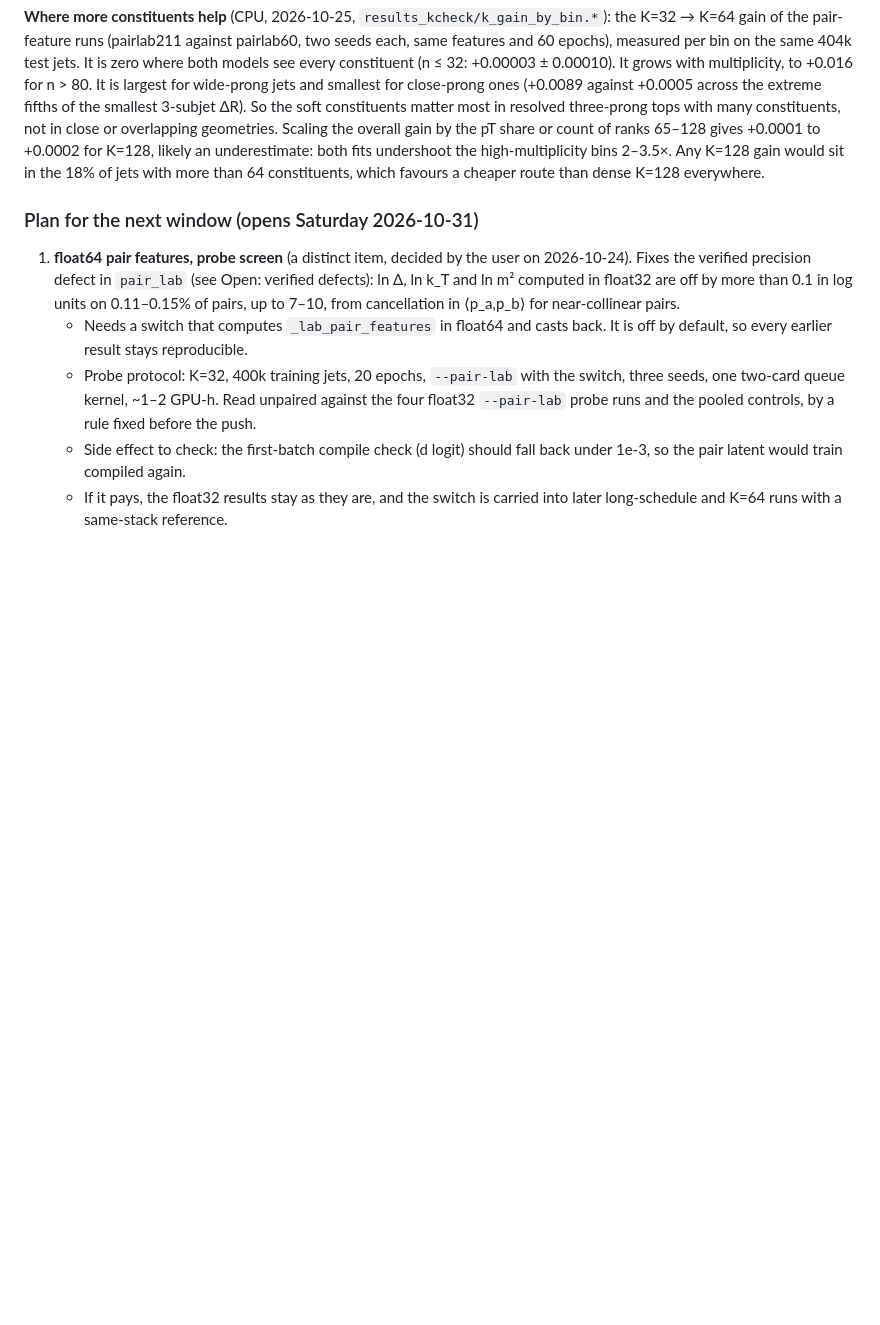
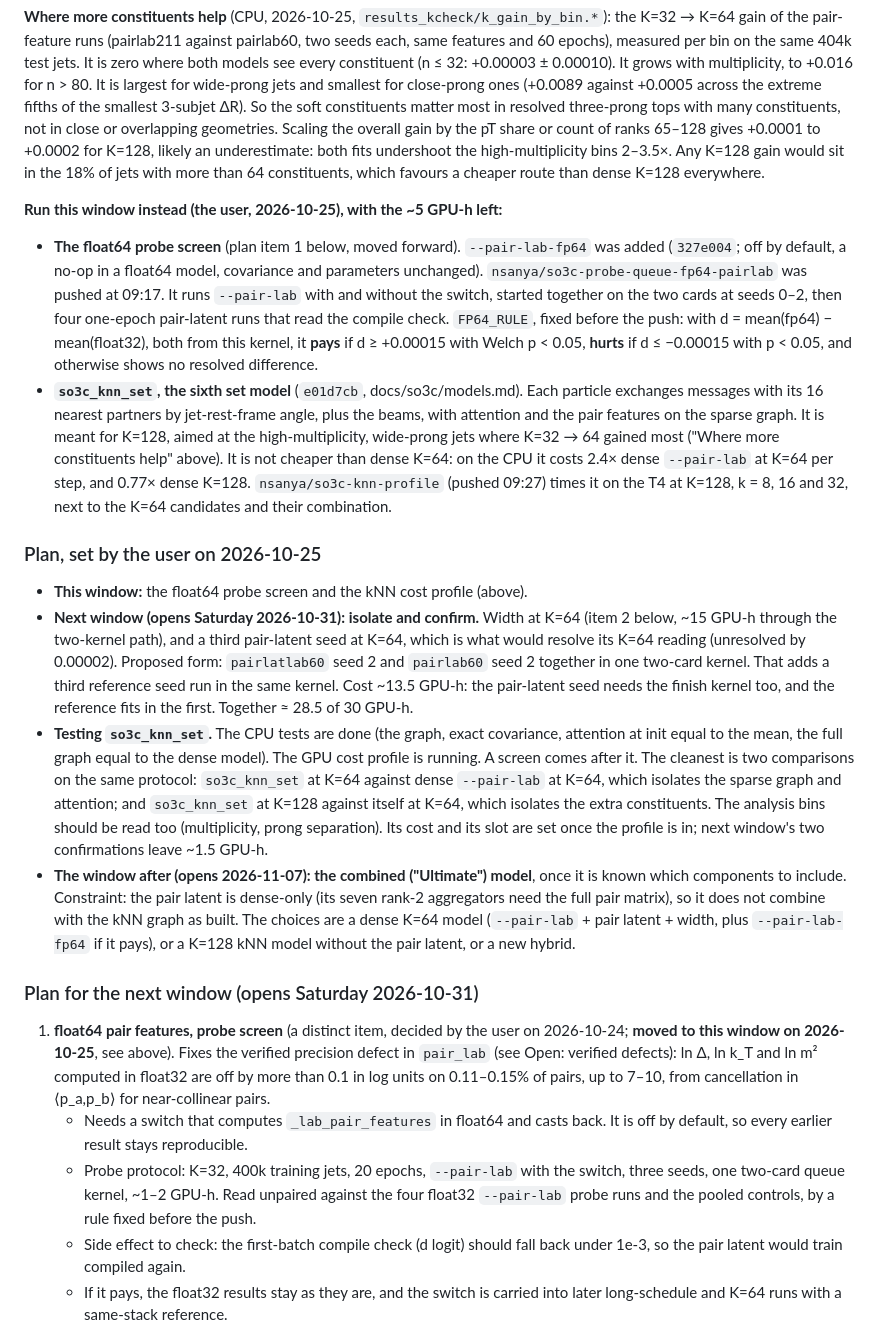
Before and after one commit to Nervni-Sanya/SO3C, a Markdown page: SO3C_STATUS.md, the part around the change. GitHub-like rendering; blank space fills up the shorter version.

Commit message:
STATUS: plan set on 2026-10-25 (float64 screen now, kNN model, confirm, then combine)
Co-Authored-By: Claude Opus 5.5 <noreply@anthropic.com>

```diff
--- a/SO3C_STATUS.md
+++ b/SO3C_STATUS.md
@@ -232,9 +232,20 @@ Full agent text: `so3c_notes/gap_to_sota_2026-09-13.md`. Three of the workflow's
 
 **Where more constituents help** (CPU, 2026-10-25, `results_kcheck/k_gain_by_bin.*`): the K=32 → K=64 gain of the pair-feature runs (pairlab211 against pairlab60, two seeds each, same features and 60 epochs), measured per bin on the same 404k test jets. It is zero where both models see every constituent (n ≤ 32: +0.00003 ± 0.00010). It grows with multiplicity, to +0.016 for n > 80. It is largest for wide-prong jets and smallest for close-prong ones (+0.0089 against +0.0005 across the extreme fifths of the smallest 3-subjet ΔR). So the soft constituents matter most in resolved three-prong tops with many constituents, not in close or overlapping geometries. Scaling the overall gain by the pT share or count of ranks 65–128 gives +0.0001 to +0.0002 for K=128, likely an underestimate: both fits undershoot the high-multiplicity bins 2–3.5×. Any K=128 gain would sit in the 18% of jets with more than 64 constituents, which favours a cheaper route than dense K=128 everywhere.
 
+**Run this window instead (the user, 2026-10-25), with the ~5 GPU-h left:**
+- **The float64 probe screen** (plan item 1 below, moved forward). `--pair-lab-fp64` was added (`327e004`; off by default, a no-op in a float64 model, covariance and parameters unchanged). `nsanya/so3c-probe-queue-fp64-pairlab` was pushed at 09:17. It runs `--pair-lab` with and without the switch, started together on the two cards at seeds 0–2, then four one-epoch pair-latent runs that read the compile check. `FP64_RULE`, fixed before the push: with d = mean(fp64) − mean(float32), both from this kernel, it **pays** if d ≥ +0.00015 with Welch p < 0.05, **hurts** if d ≤ −0.00015 with p < 0.05, and otherwise shows no resolved difference.
+- **`so3c_knn_set`, the sixth set model** (`e01d7cb`, docs/so3c/models.md). Each particle exchanges messages with its 16 nearest partners by jet-rest-frame angle, plus the beams, with attention and the pair features on the sparse graph. It is meant for K=128, aimed at the high-multiplicity, wide-prong jets where K=32 → 64 gained most ("Where more constituents help" above). It is not cheaper than dense K=64: on the CPU it costs 2.4× dense `--pair-lab` at K=64 per step, and 0.77× dense K=128. `nsanya/so3c-knn-profile` (pushed 09:27) times it on the T4 at K=128, k = 8, 16 and 32, next to the K=64 candidates and their combination.
+
+### Plan, set by the user on 2026-10-25
+
+- **This window:** the float64 probe screen and the kNN cost profile (above).
+- **Next window (opens Saturday 2026-10-31): isolate and confirm.** Width at K=64 (item 2 below, ~15 GPU-h through the two-kernel path), and a third pair-latent seed at K=64, which is what would resolve its K=64 reading (unresolved by 0.00002). Proposed form: `pairlatlab60` seed 2 and `pairlab60` seed 2 together in one two-card kernel. That adds a third reference seed run in the same kernel. Cost ~13.5 GPU-h: the pair-latent seed needs the finish kernel too, and the reference fits in the first. Together ≈ 28.5 of 30 GPU-h.
+- **Testing `so3c_knn_set`.** The CPU tests are done (the graph, exact covariance, attention at init equal to the mean, the full graph equal to the dense model). The GPU cost profile is running. A screen comes after it. The cleanest is two comparisons on the same protocol: `so3c_knn_set` at K=64 against dense `--pair-lab` at K=64, which isolates the sparse graph and attention; and `so3c_knn_set` at K=128 against itself at K=64, which isolates the extra constituents. The analysis bins should be read too (multiplicity, prong separation). Its cost and its slot are set once the profile is in; next window's two confirmations leave ~1.5 GPU-h.
+- **The window after (opens 2026-11-07): the combined ("Ultimate") model**, once it is known which components to include. Constraint: the pair latent is dense-only (its seven rank-2 aggregators need the full pair matrix), so it does not combine with the kNN graph as built. The choices are a dense K=64 model (`--pair-lab` + pair latent + width, plus `--pair-lab-fp64` if it pays), or a K=128 kNN model without the pair latent, or a new hybrid.
+
 ### Plan for the next window (opens Saturday 2026-10-31)
 
-1. **float64 pair features, probe screen** (a distinct item, decided by the user on 2026-10-24). Fixes the verified precision defect in `pair_lab` (see Open: verified defects): ln Δ, ln k_T and ln m² computed in float32 are off by more than 0.1 in log units on 0.11–0.15% of pairs, up to 7–10, from cancellation in ⟨p_a,p_b⟩ for near-collinear pairs.
+1. **float64 pair features, probe screen** (a distinct item, decided by the user on 2026-10-24; **moved to this window on 2026-10-25**, see above). Fixes the verified precision defect in `pair_lab` (see Open: verified defects): ln Δ, ln k_T and ln m² computed in float32 are off by more than 0.1 in log units on 0.11–0.15% of pairs, up to 7–10, from cancellation in ⟨p_a,p_b⟩ for near-collinear pairs.
    - Needs a switch that computes `_lab_pair_features` in float64 and casts back. It is off by default, so every earlier result stays reproducible.
    - Probe protocol: K=32, 400k training jets, 20 epochs, `--pair-lab` with the switch, three seeds, one two-card queue kernel, ~1–2 GPU-h. Read unpaired against the four float32 `--pair-lab` probe runs and the pooled controls, by a rule fixed before the push.
    - Side effect to check: the first-batch compile check (d logit) should fall back under 1e-3, so the pair latent would train compiled again.
```
